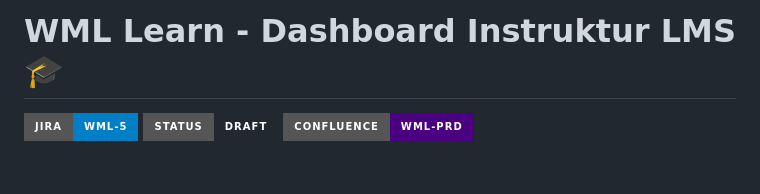
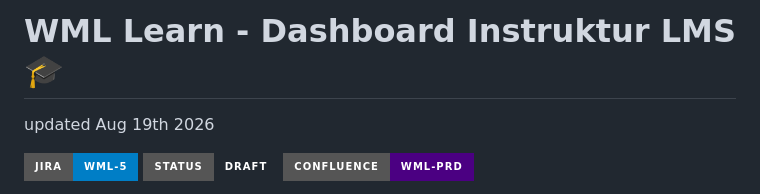
Before and after one commit to MSD2026-GCP/wml-lms, a Markdown page: README.md, the part around the change. GitHub-like rendering; badges without logos; blank space fills up the shorter version.

```diff
--- a/README.md
+++ b/README.md
@@ -1,4 +1,6 @@
 # WML Learn - Dashboard Instruktur LMS 🎓
+
+updated Aug 19th 2026
 
 [![Jira Key](https://img.shields.io/badge/Jira-WML--5-blue?style=for-the-badge&logo=jira)](https://mii-team-pvqkohd7.atlassian.net)
 [![Status](https://img.shields.io/badge/Status-DRAFT-amber?style=for-the-badge)](https://github.com/makbarmii/wml-lms)
```
